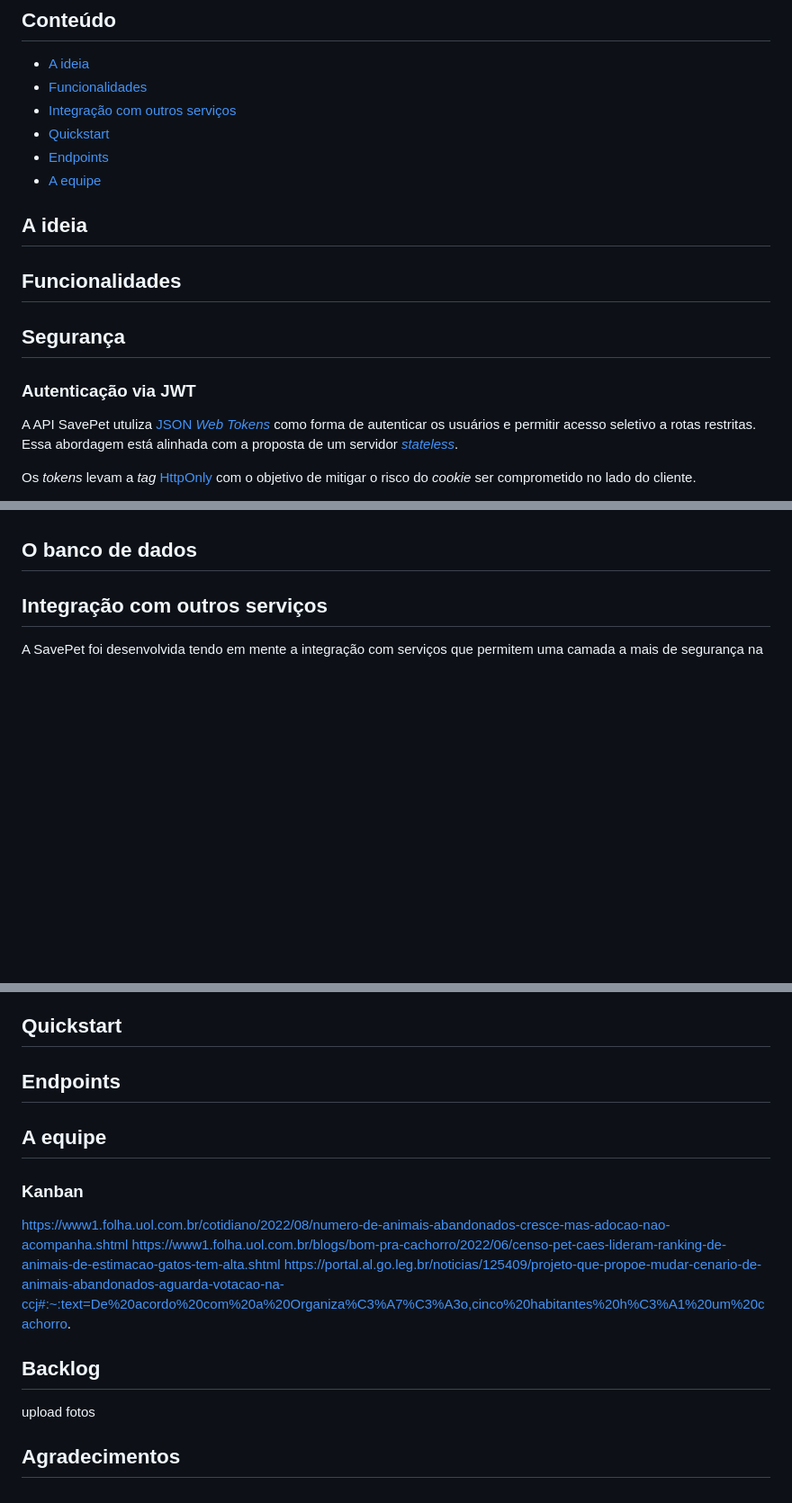
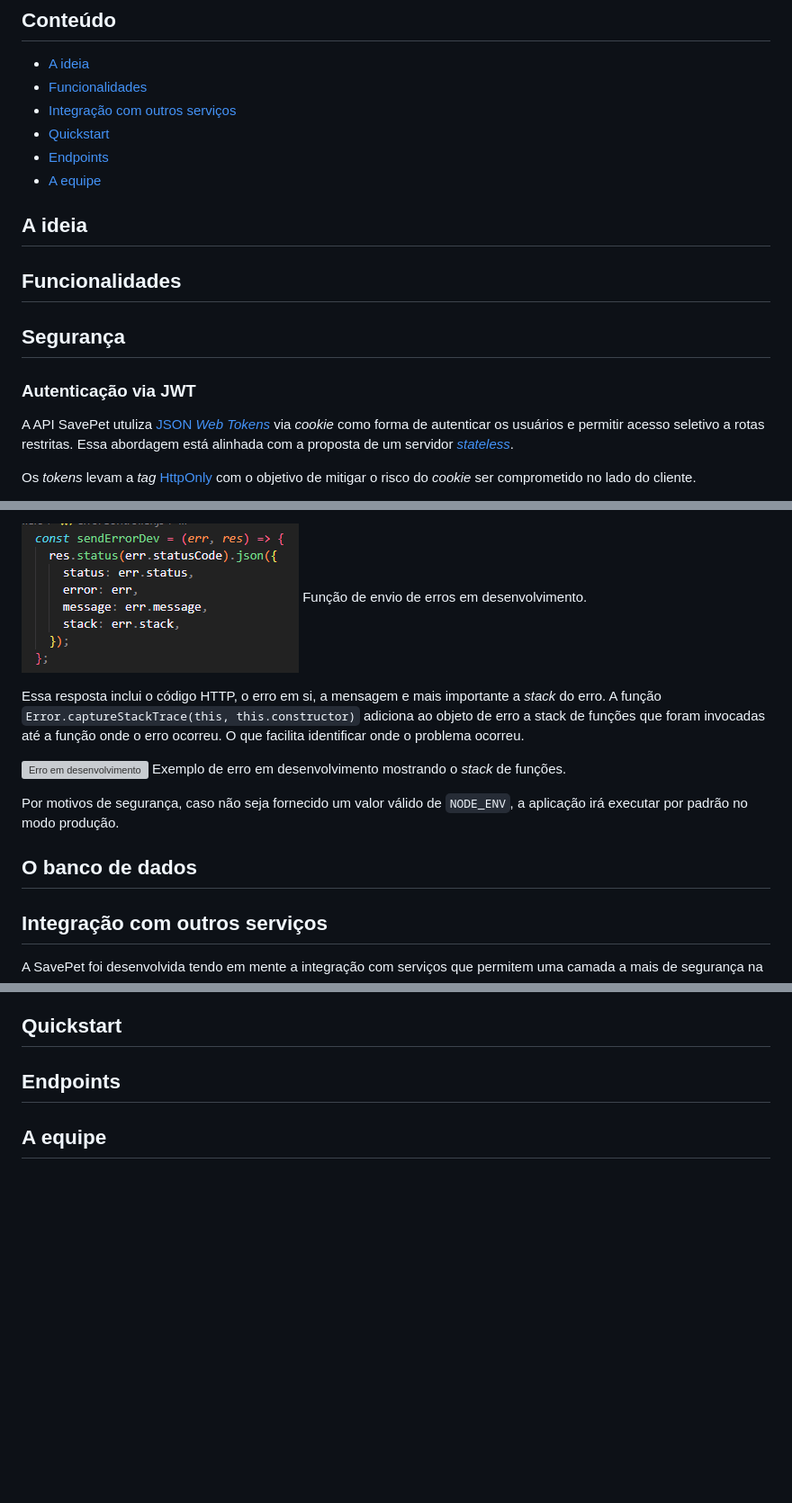
Before and after one commit to LrLamonier/save-pet, a Markdown page: README.md, 3 parts joined by grey strips. Shown: that part at 90% size. Drawn GitHub-style; pictures changed too: readme-imgs/erro_senderrordev.png (added); blank space fills up the shorter version; grey boxes are pictures that could not be loaded.

```diff
--- a/README.md
+++ b/README.md
@@ -17,9 +17,9 @@
 
 ### Autenticação via JWT
 
-A API SavePet utuliza [JSON _Web Tokens_](https://jwt.io/) como forma de
-autenticar os usuários e permitir acesso seletivo a rotas restritas. Essa
-abordagem está alinhada com a proposta de um servidor
+A API SavePet utuliza [JSON _Web Tokens_](https://jwt.io/) via _cookie_ como
+forma de autenticar os usuários e permitir acesso seletivo a rotas restritas.
+Essa abordagem está alinhada com a proposta de um servidor
 [_stateless_](https://stackoverflow.com/a/5539862).
 
 Os _tokens_ levam a _tag_ [HttpOnly](https://owasp.org/www-community/HttpOnly)
@@ -91,3 +123,16 @@ o funcionamento interno da API não seja exposto.
+![Envio de erros em desenvolvimento](./readme-imgs/erro_senderrordev.png) Função
+de envio de erros em desenvolvimento.
+
+Essa resposta inclui o código HTTP, o erro em si, a mensagem e mais importante a
+_stack_ do erro. A função `Error.captureStackTrace(this, this.constructor)`
+adiciona ao objeto de erro a stack de funções que foram invocadas até a função
+onde o erro ocorreu. O que facilita identificar onde o problema ocorreu.
+
+![Erro em desenvolvimento](./readme-imgs/erro_desenvolvimento) Exemplo de erro
+em desenvolvimento mostrando o _stack_ de funções.
+
+Por motivos de segurança, caso não seja fornecido um valor válido de `NODE_ENV`,
+a aplicação irá executar por padrão no modo produção.
 
 ## O banco de dados
 
@@ -101,15 +146,3 @@ uma camada a mais de segurança na
 ## Endpoints
 
 ## A equipe
-
-### Kanban
-
-https://www1.folha.uol.com.br/cotidiano/2022/08/numero-de-animais-abandonados-cresce-mas-adocao-nao-acompanha.shtml
-https://www1.folha.uol.com.br/blogs/bom-pra-cachorro/2022/06/censo-pet-caes-lideram-ranking-de-animais-de-estimacao-gatos-tem-alta.shtml
-https://portal.al.go.leg.br/noticias/125409/projeto-que-propoe-mudar-cenario-de-animais-abandonados-aguarda-votacao-na-ccj#:~:text=De%20acordo%20com%20a%20Organiza%C3%A7%C3%A3o,cinco%20habitantes%20h%C3%A1%20um%20cachorro.
-
-## Backlog
-
-upload fotos
-
-## Agradecimentos
```
Also changed, not shown: other parts of README.md (+36 -4 lines), readme-imgs/erro_apperror.png (added), readme-imgs/erro_desenvolvimento.png (added), readme-imgs/erro_global_error_handler.png (added), readme-imgs/erro_next.png (added), readme-imgs/erro_senderrorprod.png (added), 1 other file.
